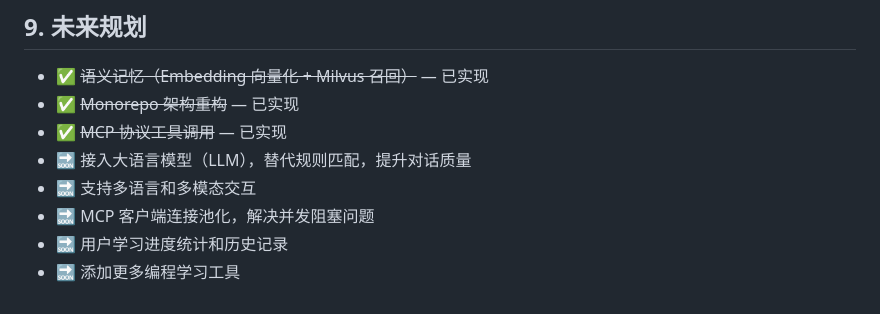
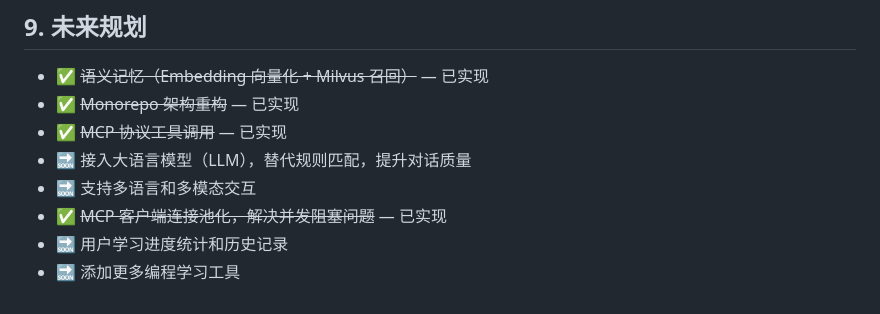
Before and after one commit to laoba-01/eino-agent, a Markdown page: smart-coding-assistant/技术文档.md, the part around the change. Drawn GitHub-style.

Commit message:
docs: 标记 MCP 连接池化为已完成

```diff
--- a/smart-coding-assistant/技术文档.md
+++ b/smart-coding-assistant/技术文档.md
@@ -516,6 +516,6 @@ docker-compose up -d
 - ✅ ~~MCP 协议工具调用~~ — 已实现
 - 🔜 接入大语言模型（LLM），替代规则匹配，提升对话质量
 - 🔜 支持多语言和多模态交互
-- 🔜 MCP 客户端连接池化，解决并发阻塞问题
+- ✅ ~~MCP 客户端连接池化，解决并发阻塞问题~~ — 已实现
 - 🔜 用户学习进度统计和历史记录
 - 🔜 添加更多编程学习工具
```
